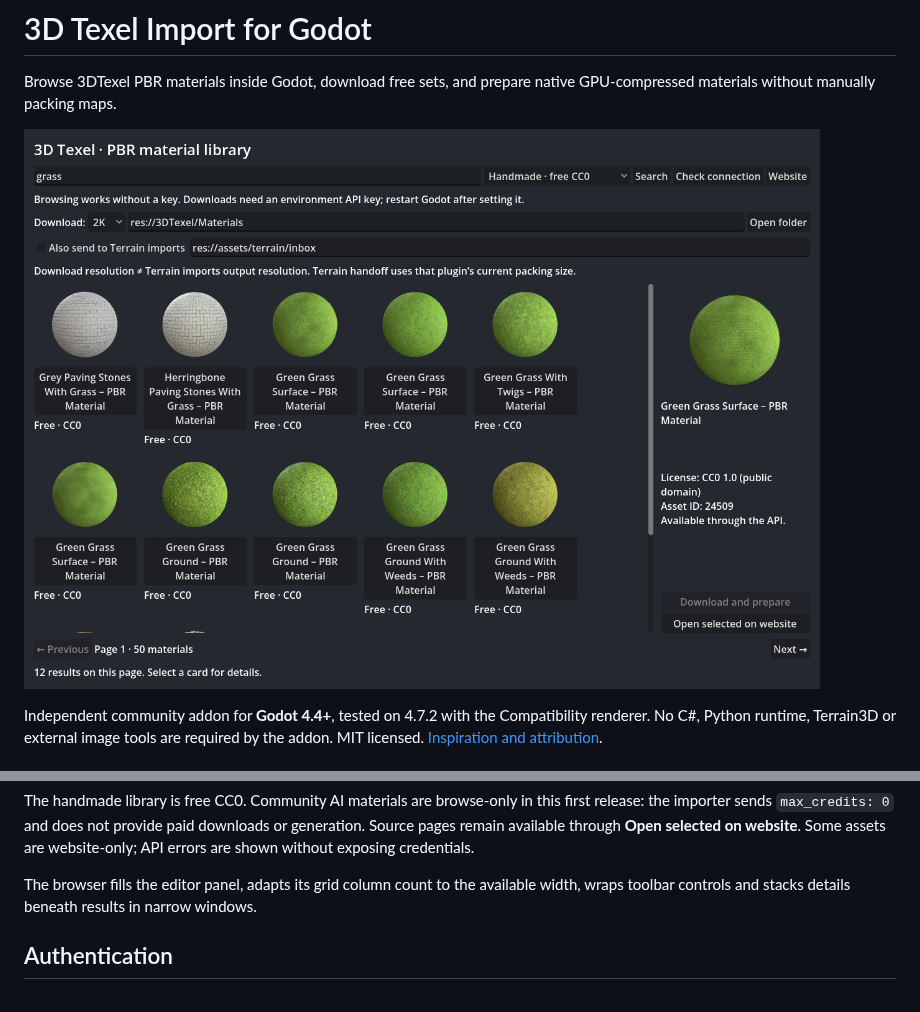
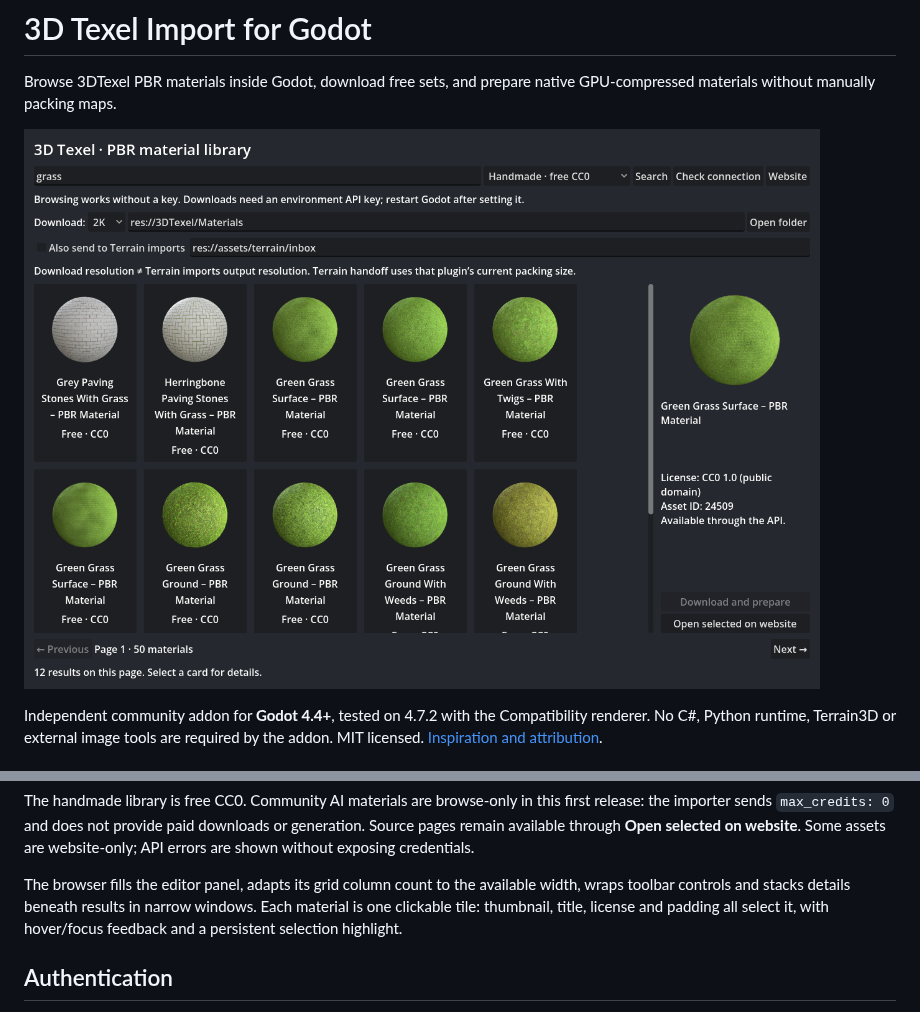
Before and after one commit to maxugly/3dtexel, a Markdown page: README.md, 2 parts joined by grey strips. Drawn GitHub-style; pictures changed too: docs/browser.png.

Commit message:
Make entire material cards selectable tiles

```diff
--- a/README.md
+++ b/README.md
@@ -26,6 +26,8 @@ Some assets are website-only; API errors are shown without exposing credentials.
 
 The browser fills the editor panel, adapts its grid column count to the available
 width, wraps toolbar controls and stacks details beneath results in narrow windows.
+Each material is one clickable tile: thumbnail, title, license and padding all select
+it, with hover/focus feedback and a persistent selection highlight.
 
 ## Authentication
 
```
Also changed, not shown: 5 other files.
